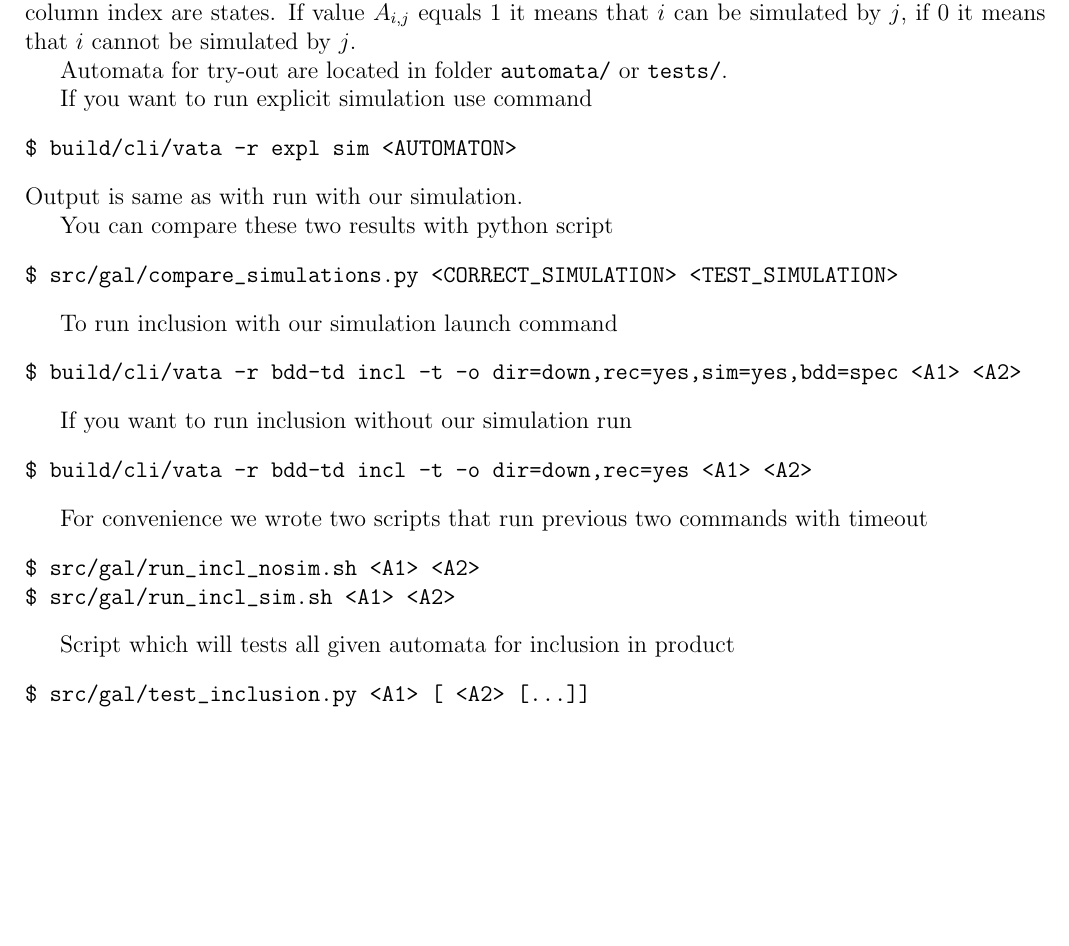
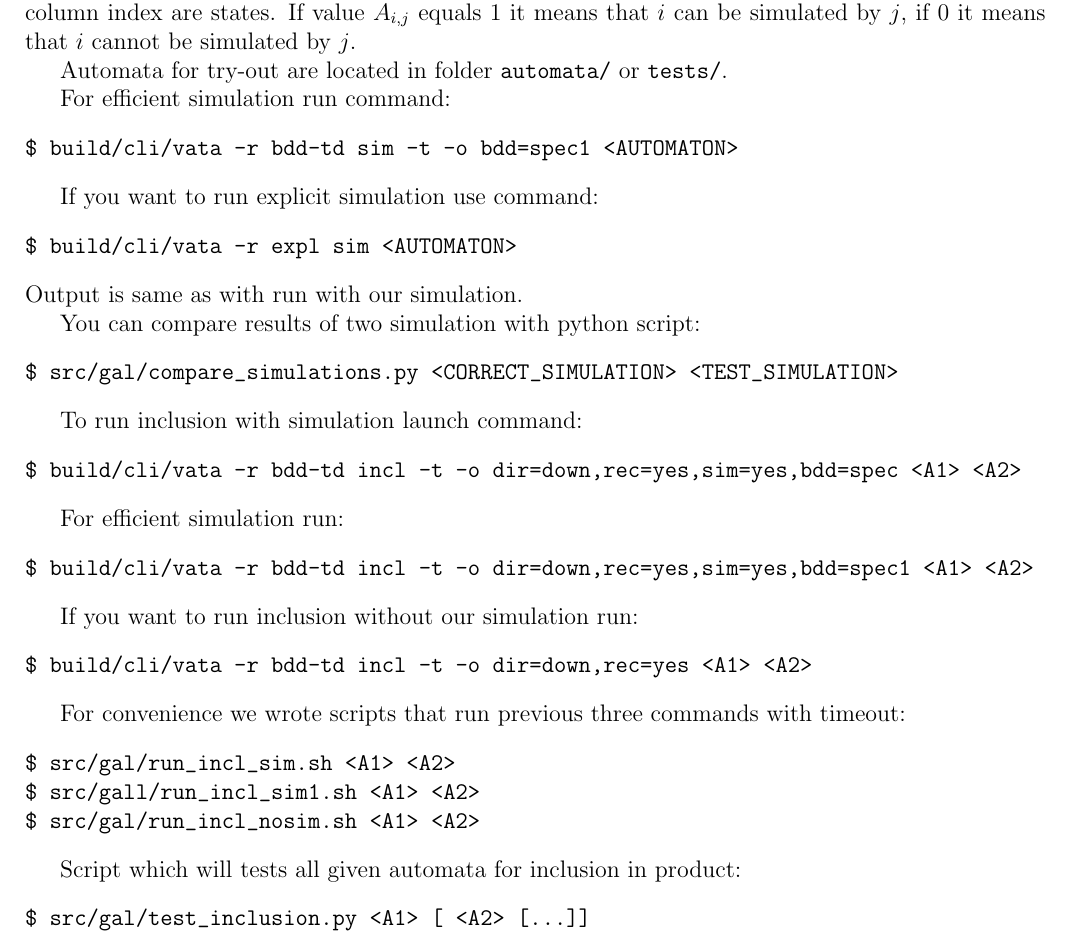
Before and after one commit to martinhruska/GAL, a LaTeX document (dokumentace.tex): part of page 12 of 13, cut so that both start at the same text, the shorter picture padded with empty space. Compiled offline with pdfLaTeX.

Commit message:
Updated user guide with sim1

```diff
--- a/dokumentace.tex
+++ b/dokumentace.tex
@@ -487,34 +487,46 @@ This will run our code and will output simulation matrix. Simulation matrix $A$
 
 Automata for try-out are located in folder \texttt{automata/} or \texttt{tests/}.
 
-If you want to run explicit simulation use command
+For efficient simulation run command:
+\begin{verbatim}
+$ build/cli/vata -r bdd-td sim -t -o bdd=spec1 <AUTOMATON>
+\end{verbatim}
+
+If you want to run explicit simulation use command:
 \begin{verbatim}
 $ build/cli/vata -r expl sim <AUTOMATON>
 \end{verbatim}
 Output is same as with run with our simulation.
 
-You can compare these two results with python script
+You can compare results of two simulation with python script:
 \begin{verbatim}
 $ src/gal/compare_simulations.py <CORRECT_SIMULATION> <TEST_SIMULATION>
 \end{verbatim}
 
-To run inclusion with our simulation launch command
+To run inclusion with simulation launch command:
 \begin{verbatim}
 $ build/cli/vata -r bdd-td incl -t -o dir=down,rec=yes,sim=yes,bdd=spec <A1> <A2>
 \end{verbatim}
 
-If you want to run inclusion without our simulation run
+For efficient simulation run:
+\begin{verbatim}
+$ build/cli/vata -r bdd-td incl -t -o dir=down,rec=yes,sim=yes,bdd=spec1 <A1> <A2>
+\end{verbatim}
+
+
+If you want to run inclusion without our simulation run:
 \begin{verbatim}
 $ build/cli/vata -r bdd-td incl -t -o dir=down,rec=yes <A1> <A2>
 \end{verbatim}
 
-For convenience we wrote two scripts that run previous two commands with timeout
+For convenience we wrote scripts that run previous three commands with timeout:
 \begin{verbatim}
+$ src/gal/run_incl_sim.sh <A1> <A2>
+$ src/gall/run_incl_sim1.sh <A1> <A2>
 $ src/gal/run_incl_nosim.sh <A1> <A2>
-$ src/gal/run_incl_sim.sh <A1> <A2>
 \end{verbatim}
 
-Script which will tests all given automata for inclusion in product
+Script which will tests all given automata for inclusion in product:
 \begin{verbatim}
 $ src/gal/test_inclusion.py <A1> [ <A2> [...]]
 \end{verbatim}
```
